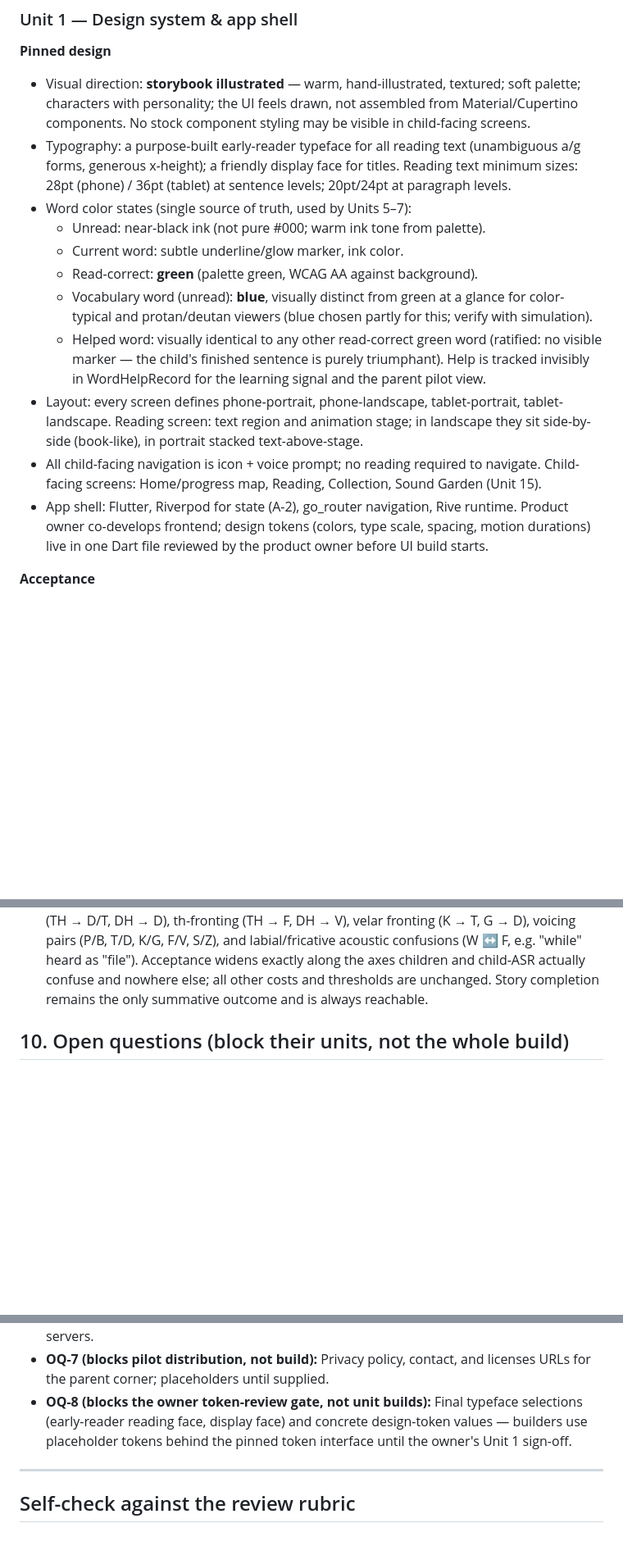
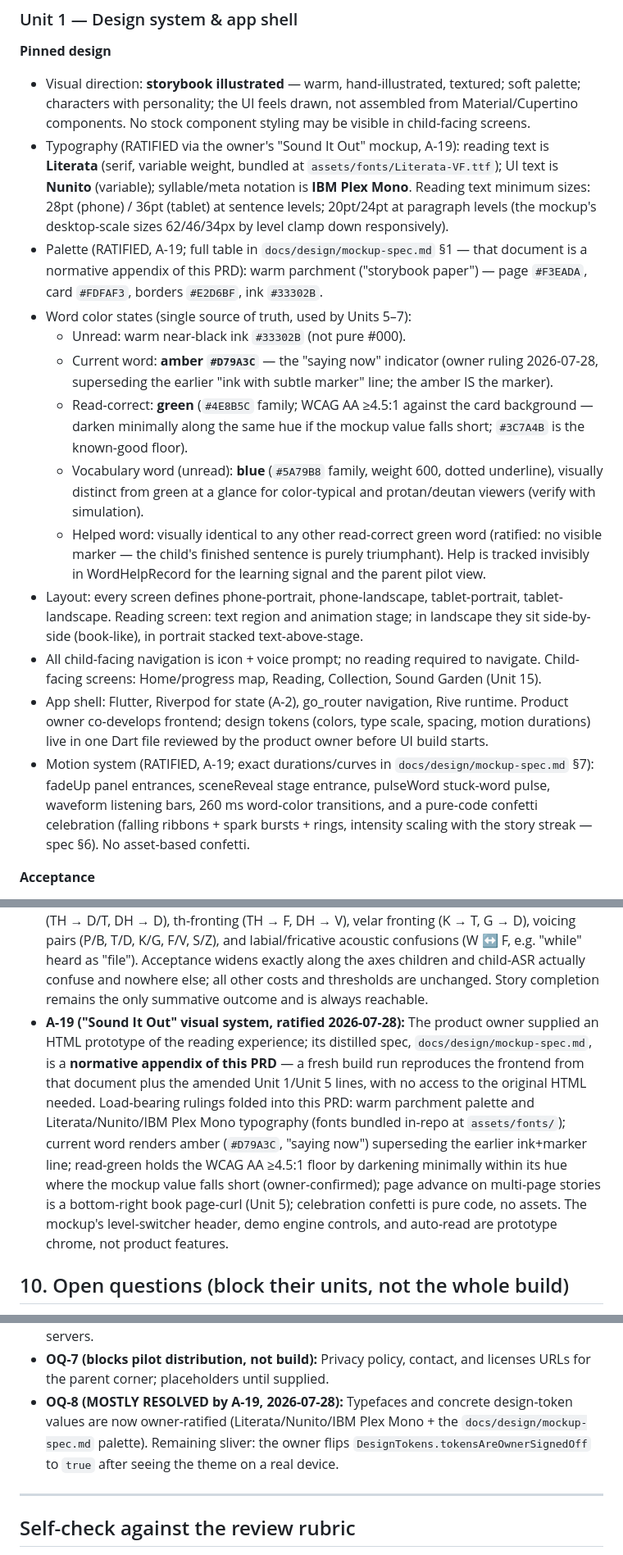
Before and after one commit to GiantBeaver9/LearnToRead, a Markdown page: PRD.md, 3 parts joined by grey strips. Shown at 82% size. GitHub-like rendering; blank space fills up the shorter version.

Commit message:
prd: ratify A-19 Sound It Out visual system for reproducible re-runs
Folds the owner mockup into the spec itself so a fresh agentic build run
reproduces the frontend from PRD.md + its normative appendix
docs/design/mockup-spec.md alone: Unit 1 typography/palette/word-state
amendments (current word amber, AA-floored green), Unit 5 bottom-right
book page-curl as the page-advance control, motion/confetti system, and
OQ-8 marked mostly resolved.

Co-Authored-By: Claude Fable 5 <noreply@anthropic.com>
Claude-Session: https://claude.ai/code/session_01VMXipcEw3YwyrVGZxivd5V

```diff
--- a/PRD.md
+++ b/PRD.md
@@ -286,17 +286,28 @@ critical path.
   textured; soft palette; characters with personality; the UI feels drawn,
   not assembled from Material/Cupertino components. No stock component
   styling may be visible in child-facing screens.
-- Typography: a purpose-built early-reader typeface for all reading text
-  (unambiguous a/g forms, generous x-height); a friendly display face for
-  titles. Reading text minimum sizes: 28pt (phone) / 36pt (tablet) at
-  sentence levels; 20pt/24pt at paragraph levels.
+- Typography (RATIFIED via the owner's "Sound It Out" mockup, A-19):
+  reading text is **Literata** (serif, variable weight, bundled at
+  `assets/fonts/Literata-VF.ttf`); UI text is **Nunito** (variable);
+  syllable/meta notation is **IBM Plex Mono**. Reading text minimum sizes:
+  28pt (phone) / 36pt (tablet) at sentence levels; 20pt/24pt at paragraph
+  levels (the mockup's desktop-scale sizes 62/46/34px by level clamp down
+  responsively).
+- Palette (RATIFIED, A-19; full table in `docs/design/mockup-spec.md` §1 —
+  that document is a normative appendix of this PRD): warm parchment
+  ("storybook paper") — page `#F3EADA`, card `#FDFAF3`, borders `#E2D6BF`,
+  ink `#33302B`.
 - Word color states (single source of truth, used by Units 5–7):
-  - Unread: near-black ink (not pure #000; warm ink tone from palette).
-  - Current word: subtle underline/glow marker, ink color.
-  - Read-correct: **green** (palette green, WCAG AA against background).
-  - Vocabulary word (unread): **blue**, visually distinct from green at a
-    glance for color-typical and protan/deutan viewers (blue chosen partly
-    for this; verify with simulation).
+  - Unread: warm near-black ink `#33302B` (not pure #000).
+  - Current word: **amber `#D79A3C`** — the "saying now" indicator
+    (owner ruling 2026-07-28, superseding the earlier "ink with subtle
+    marker" line; the amber IS the marker).
+  - Read-correct: **green** (`#4E8B5C` family; WCAG AA ≥4.5:1 against the
+    card background — darken minimally along the same hue if the mockup
+    value falls short; `#3C7A4B` is the known-good floor).
+  - Vocabulary word (unread): **blue** (`#5A79B8` family, weight 600,
+    dotted underline), visually distinct from green at a glance for
+    color-typical and protan/deutan viewers (verify with simulation).
   - Helped word: visually identical to any other read-correct green word
     (ratified: no visible marker — the child's finished sentence is purely
     triumphant). Help is tracked invisibly in WordHelpRecord for the
@@ -312,6 +323,12 @@ critical path.
   Rive runtime. Product owner co-develops frontend; design tokens
   (colors, type scale, spacing, motion durations) live in one Dart file
   reviewed by the product owner before UI build starts.
+- Motion system (RATIFIED, A-19; exact durations/curves in
+  `docs/design/mockup-spec.md` §7): fadeUp panel entrances, sceneReveal
+  stage entrance, pulseWord stuck-word pulse, waveform listening bars,
+  260 ms word-color transitions, and a pure-code confetti celebration
+  (falling ribbons + spark bursts + rings, intensity scaling with the
+  story streak — spec §6). No asset-based confetti.
 
 **Acceptance**
 - Golden tests render library, reading, and collection screens in all four
@@ -960,6 +987,21 @@ proposed with flagged choice points, ratified during spec walkthrough)
   exactly along the axes children and child-ASR actually confuse and
   nowhere else; all other costs and thresholds are unchanged. Story
   completion remains the only summative outcome and is always reachable.
+- **A-19 ("Sound It Out" visual system, ratified 2026-07-28):** The
+  product owner supplied an HTML prototype of the reading experience; its
+  distilled spec, `docs/design/mockup-spec.md`, is a **normative appendix
+  of this PRD** — a fresh build run reproduces the frontend from that
+  document plus the amended Unit 1/Unit 5 lines, with no access to the
+  original HTML needed. Load-bearing rulings folded into this PRD: warm
+  parchment palette and Literata/Nunito/IBM Plex Mono typography (fonts
+  bundled in-repo at `assets/fonts/`); current word renders amber
+  (`#D79A3C`, "saying now") superseding the earlier ink+marker line;
+  read-green holds the WCAG AA ≥4.5:1 floor by darkening minimally within
+  its hue where the mockup value falls short (owner-confirmed); page
+  advance on multi-page stories is a bottom-right book page-curl (Unit 5);
+  celebration confetti is pure code, no assets. The mockup's level-switcher
+  header, demo engine controls, and auto-read are prototype chrome, not
+  product features.
 
 ## 10. Open questions (block their units, not the whole build)
 
@@ -987,10 +1029,11 @@ proposed with flagged choice points, ratified during spec walkthrough)
   build and test against local fixture servers.
 - **OQ-7 (blocks pilot distribution, not build):** Privacy policy, contact,
   and licenses URLs for the parent corner; placeholders until supplied.
-- **OQ-8 (blocks the owner token-review gate, not unit builds):** Final
-  typeface selections (early-reader reading face, display face) and
-  concrete design-token values — builders use placeholder tokens behind
-  the pinned token interface until the owner's Unit 1 sign-off.
+- **OQ-8 (MOSTLY RESOLVED by A-19, 2026-07-28):** Typefaces and concrete
+  design-token values are now owner-ratified (Literata/Nunito/IBM Plex
+  Mono + the `docs/design/mockup-spec.md` palette). Remaining sliver: the
+  owner flips `DesignTokens.tokensAreOwnerSignedOff` to `true` after
+  seeing the theme on a real device.
 
 ---
 
```
Also changed, not shown: other parts of PRD.md (+12 -2 lines).
